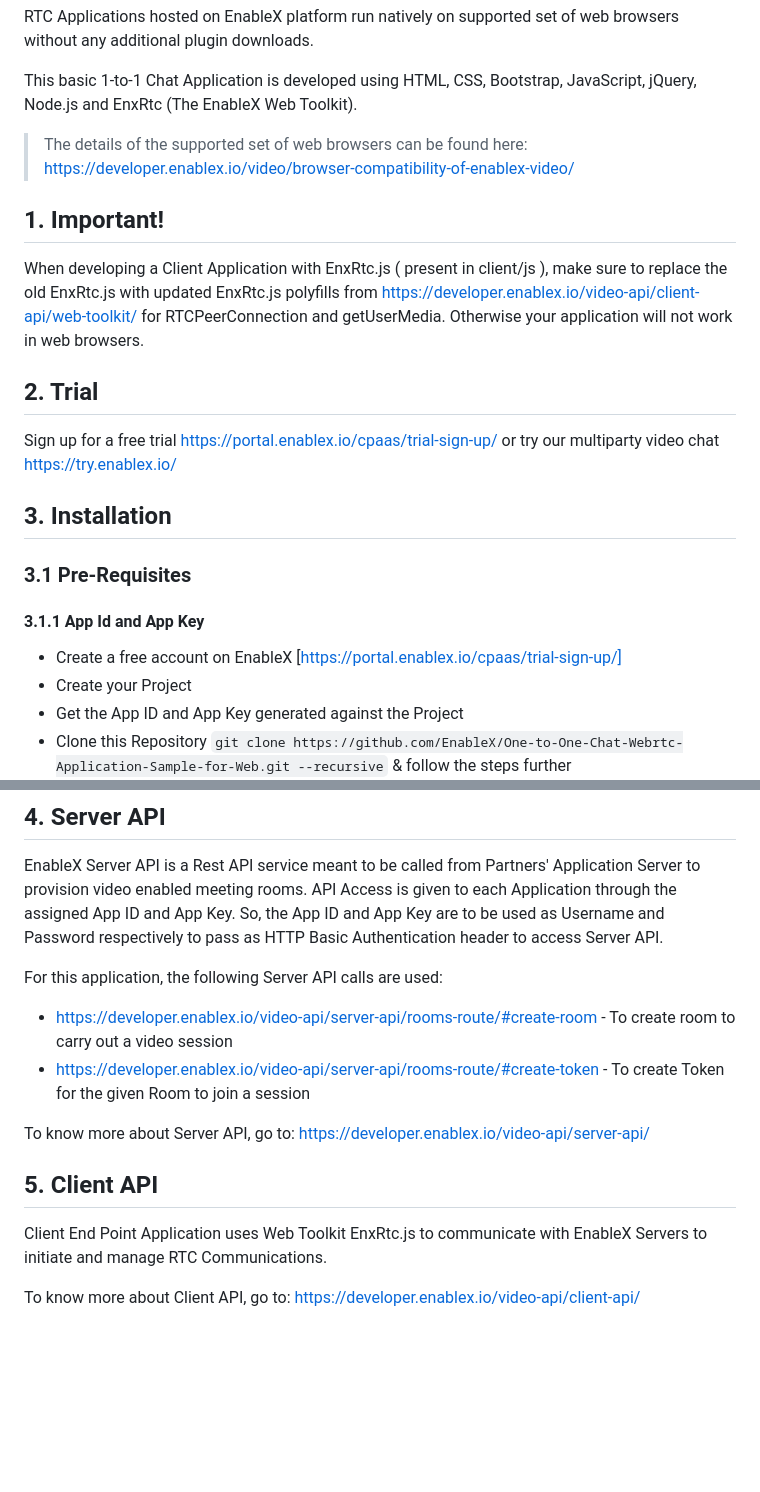
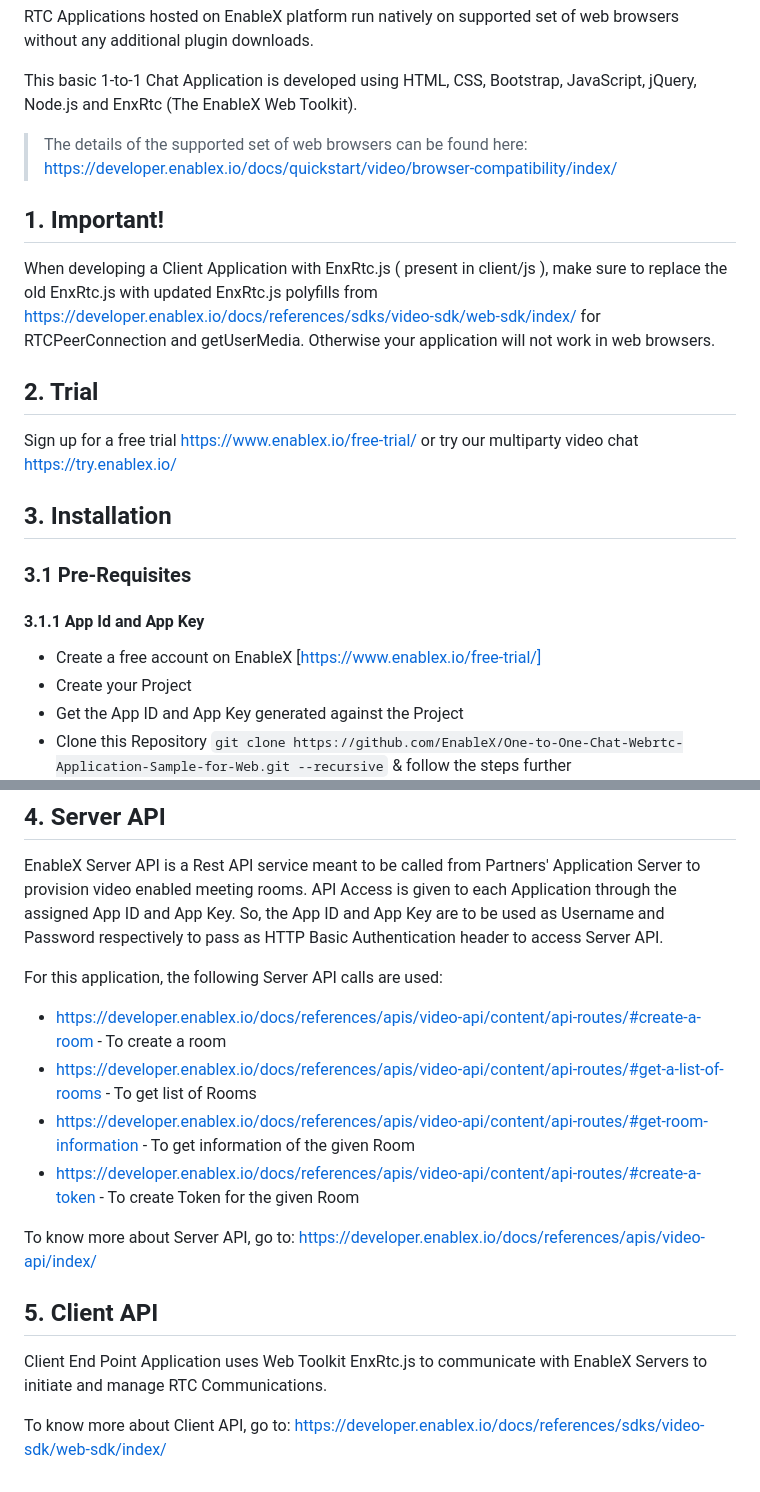
Before and after one commit to EnableX/One-to-One-Chat-Webrtc-Application-Sample-for-Web, a Markdown page: README.md, 2 parts joined by grey strips. Rendered like a GitHub page; blank space fills up the shorter version.

```diff
--- a/README.md
+++ b/README.md
@@ -9,16 +9,16 @@ RTC Applications hosted on EnableX platform run natively on supported set of web
 This basic 1-to-1 Chat Application is developed using HTML, CSS, Bootstrap, JavaScript, jQuery, Node.js and EnxRtc (The EnableX Web Toolkit).
 
 >The details of the supported set of web browsers can be found here:
-https://developer.enablex.io/video/browser-compatibility-of-enablex-video/
+https://developer.enablex.io/docs/quickstart/video/browser-compatibility/index/
 
 ## 1. Important!
 
-When developing a Client Application with EnxRtc.js ( present in client/js ), make sure to replace the old EnxRtc.js with updated EnxRtc.js polyfills from https://developer.enablex.io/video-api/client-api/web-toolkit/ for RTCPeerConnection and getUserMedia. Otherwise your application will not work in web browsers.
+When developing a Client Application with EnxRtc.js ( present in client/js ), make sure to replace the old EnxRtc.js with updated EnxRtc.js polyfills from https://developer.enablex.io/docs/references/sdks/video-sdk/web-sdk/index/ for RTCPeerConnection and getUserMedia. Otherwise your application will not work in web browsers.
 
 
 ## 2. Trial
 
-Sign up for a free trial https://portal.enablex.io/cpaas/trial-sign-up/ or try our multiparty video chat https://try.enablex.io/
+Sign up for a free trial https://www.enablex.io/free-trial/ or try our multiparty video chat https://try.enablex.io/
 
 
 ## 3. Installation
@@ -27,7 +27,7 @@ Sign up for a free trial https://portal.enablex.io/cpaas/trial-sign-up/ or try o
 
 #### 3.1.1 App Id and App Key
 
-* Create a free account on EnableX [https://portal.enablex.io/cpaas/trial-sign-up/]
+* Create a free account on EnableX [https://www.enablex.io/free-trial/]
 * Create your Project
 * Get the App ID and App Key generated against the Project
 * Clone this Repository `git clone https://github.com/EnableX/One-to-One-Chat-Webrtc-Application-Sample-for-Web.git --recursive` & follow the steps further
@@ -116,11 +116,14 @@ meeting rooms. API Access is given to each Application through the assigned App
 are to be used as Username and Password respectively to pass as HTTP Basic Authentication header to access Server API.
 
 For this application, the following Server API calls are used:
-* https://developer.enablex.io/video-api/server-api/rooms-route/#create-room - To create room to carry out a video session
-* https://developer.enablex.io/video-api/server-api/rooms-route/#create-token - To create Token for the given Room to join a session
+* https://developer.enablex.io/docs/references/apis/video-api/content/api-routes/#create-a-room - To create a room
+* https://developer.enablex.io/docs/references/apis/video-api/content/api-routes/#get-a-list-of-rooms - To get list of Rooms
+* https://developer.enablex.io/docs/references/apis/video-api/content/api-routes/#get-room-information - To get information of the given Room
+* https://developer.enablex.io/docs/references/apis/video-api/content/api-routes/#create-a-token - To create Token for the given Room
+
 
 To know more about Server API, go to:
-https://developer.enablex.io/video-api/server-api/
+https://developer.enablex.io/docs/references/apis/video-api/index/
 
 
 ## 5. Client API
@@ -128,4 +131,4 @@ https://developer.enablex.io/video-api/server-api/
 Client End Point Application uses Web Toolkit EnxRtc.js to communicate with EnableX Servers to initiate and manage RTC Communications.
 
 To know more about Client API, go to:
-https://developer.enablex.io/video-api/client-api/
+https://developer.enablex.io/docs/references/sdks/video-sdk/web-sdk/index/
```
